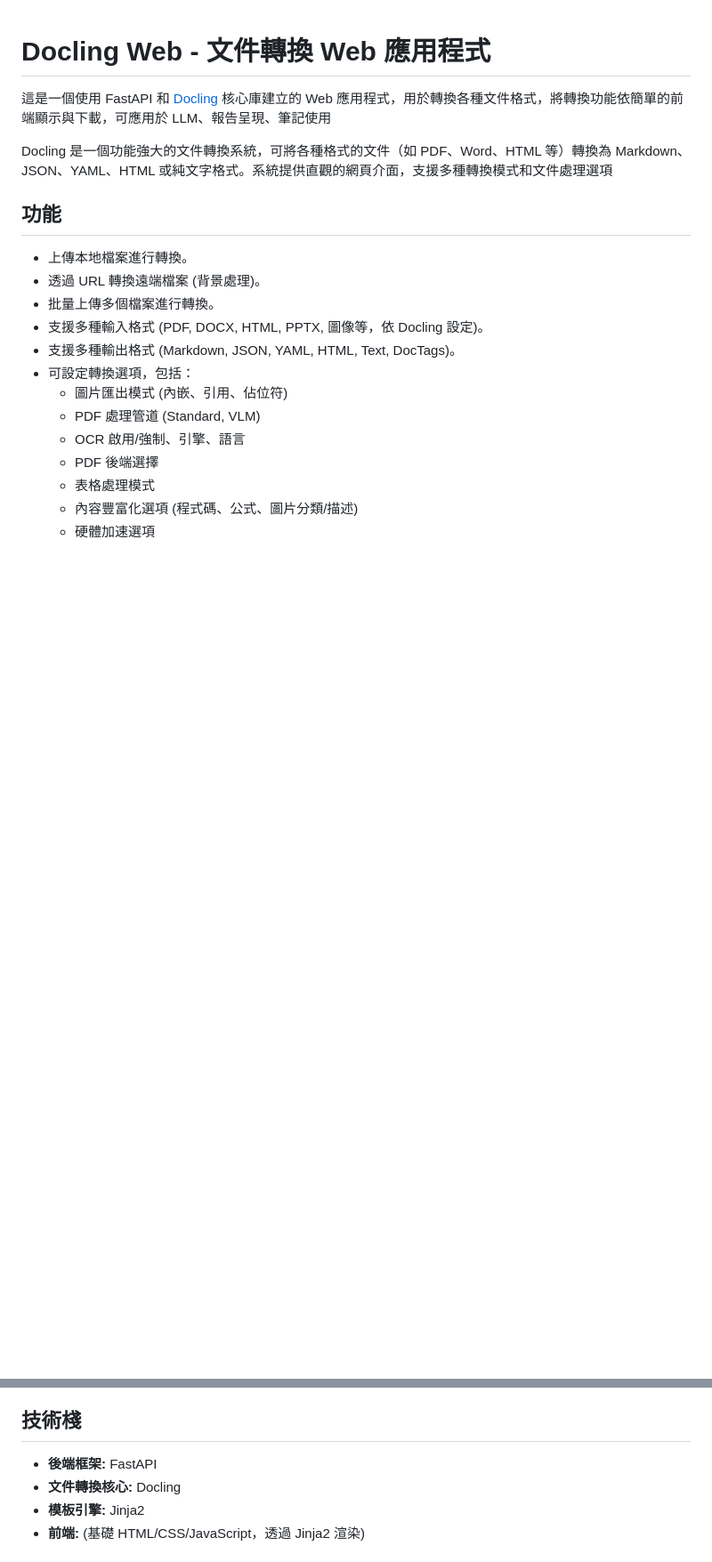
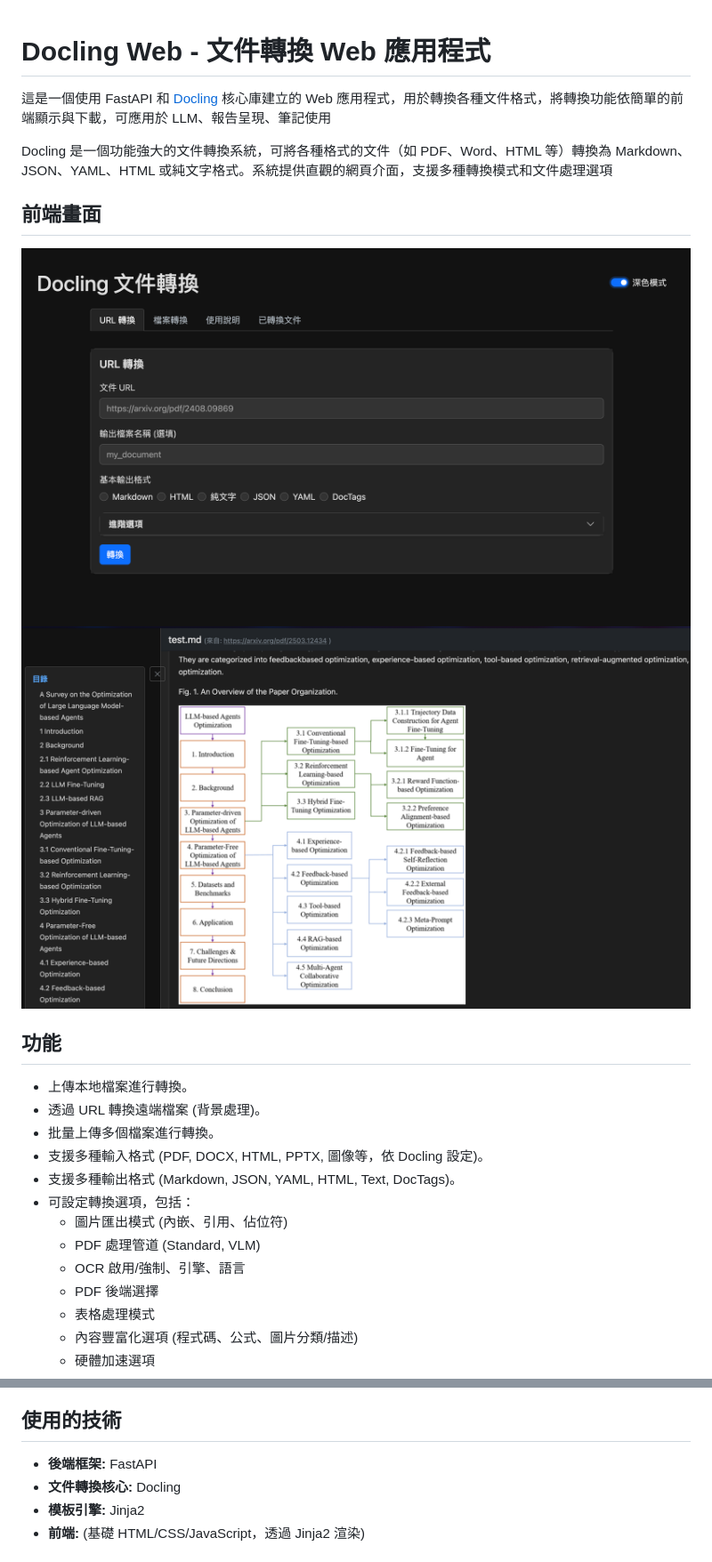
Before and after one commit to sunny70487/docling_fastapi, a Markdown page: README.md, 2 parts joined by grey strips. Shown: that part at 89% size. Drawn GitHub-style; pictures changed too: docs/files.png (added), docs/frontend.png (added); blank space fills up the shorter version.

Commit message:
[docs] add the frontend picture

```diff
--- a/README.md
+++ b/README.md
@@ -3,6 +3,9 @@
 這是一個使用 FastAPI 和 [Docling](https://github.com/docling-project/docling) 核心庫建立的 Web 應用程式，用於轉換各種文件格式，將轉換功能依簡單的前端顯示與下載，可應用於 LLM、報告呈現、筆記使用
 
 Docling 是一個功能強大的文件轉換系統，可將各種格式的文件（如 PDF、Word、HTML 等）轉換為 Markdown、JSON、YAML、HTML 或純文字格式。系統提供直觀的網頁介面，支援多種轉換模式和文件處理選項
+
+## 前端畫面
+![前端畫面](docs/frontend.png)![檢視文件](docs/files.png)
 
 ## 功能
 
@@ -23,7 +26,7 @@ Docling 是一個功能強大的文件轉換系統，可將各種格式的文件
 *   管理轉換任務 (查看進度、詳細資訊、刪除記錄)。
 *   提供 API 端點以程式化方式進行交互。
 
-## 技術棧
+## 使用的技術
 
 *   **後端框架:** FastAPI
 *   **文件轉換核心:** Docling
```
Also changed, not shown: 1 other file.
